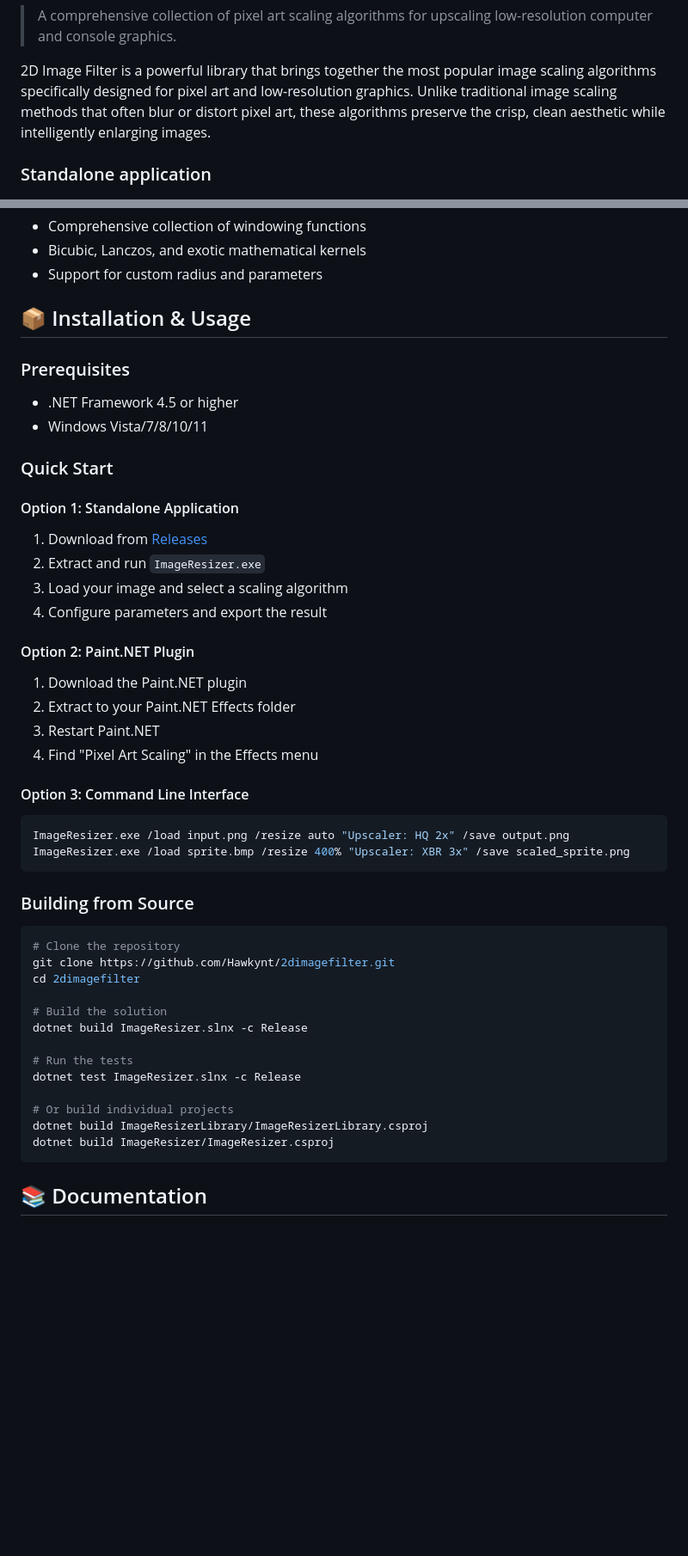
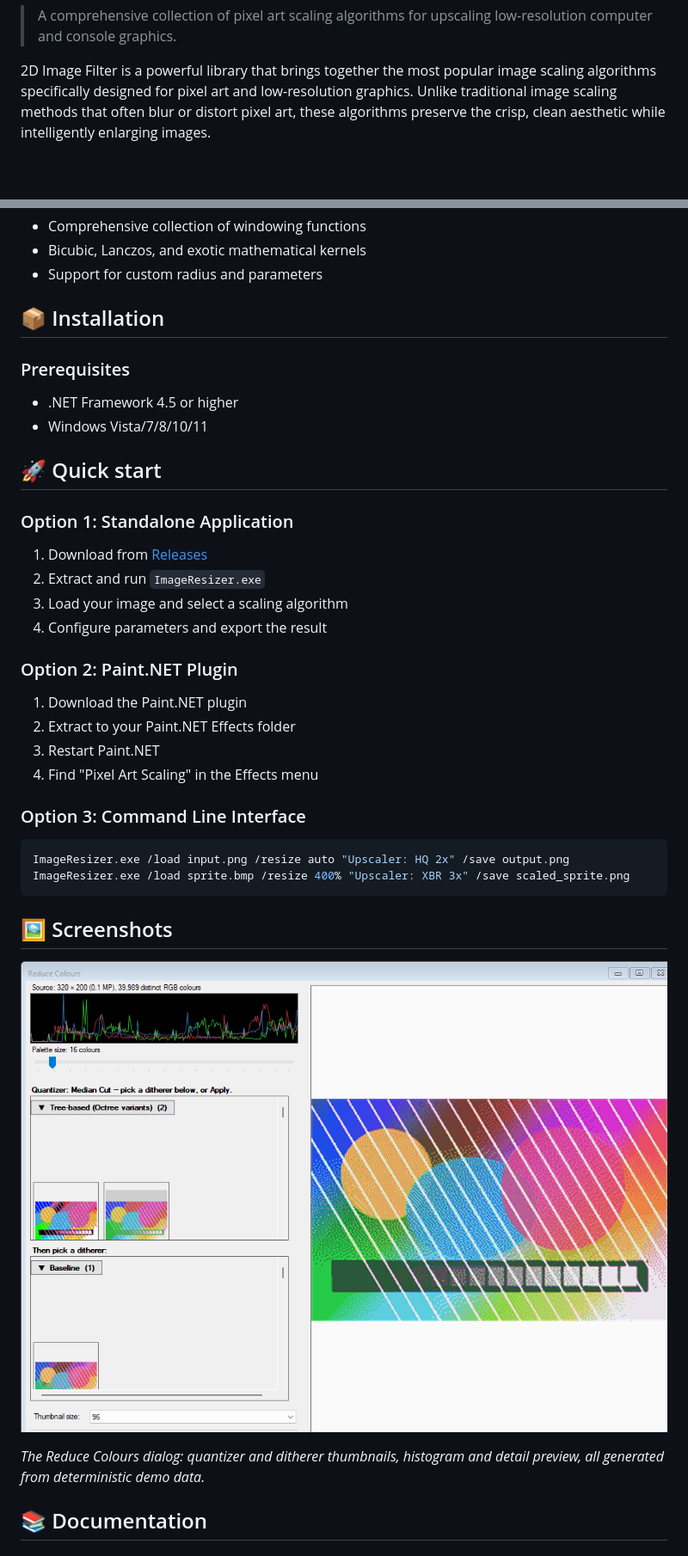
Before and after one commit to Hawkynt/2dimagefilter, a Markdown page: README.md, 2 parts joined by grey strips. Shown: that part at 86% size. Drawn GitHub-style; pictures changed too: docs/screenshots/reduce-colours.png; blank space fills up the shorter version.

Commit message:
* the README follows the house convention (#56)
* * the README follows the house convention

The prose, the two screenshots and the project goals sat above the first heading
under no section at all; they become Vision, with the standalone shot promoted to
the hook under the pitch and the Reduce Colours dialog moved into a Screenshots
section.

Installation & Usage is split into the Installation, Quick start and Building the
convention keeps apart, Downloads and Building move above Contributing so the
contributor half stays at the bottom, and the Sponsors badge is put back to the
house label.

Declares the repository a GUI one, which makes the hero image and the screenshot
tour required, and switches the repo-readme check on.

* * refresh the quantization screenshot

---------

Co-authored-by: github-actions[bot] <41898282+github-actions[bot]@users.noreply.github.com>

````diff
--- a/README.md
+++ b/README.md
@@ -21,7 +21,5 @@
 
 2D Image Filter is a powerful library that brings together the most popular image scaling algorithms specifically designed for pixel art and low-resolution graphics. Unlike traditional image scaling methods that often blur or distort pixel art, these algorithms preserve the crisp, clean aesthetic while intelligently enlarging images.
 
-### Standalone application
-
 ![ImageResizer showing deterministic pixel-art demo data and its live HQ 2x preview](docs/screenshots/image-resizer.png)
 
@@ -84,48 +80,38 @@ Our enhanced approach uses flexible similarity functions:
 - Bicubic, Lanczos, and exotic mathematical kernels
 - Support for custom radius and parameters
 
-## 📦 Installation & Usage
+## 📦 Installation
 
 ### Prerequisites
 - .NET Framework 4.5 or higher
 - Windows Vista/7/8/10/11
 
-### Quick Start
+## 🚀 Quick start
 
-#### Option 1: Standalone Application
+### Option 1: Standalone Application
 1. Download from [Releases](https://github.com/Hawkynt/2dimagefilter/releases)
 2. Extract and run `ImageResizer.exe`
 3. Load your image and select a scaling algorithm
 4. Configure parameters and export the result
 
-#### Option 2: Paint.NET Plugin
+### Option 2: Paint.NET Plugin
 1. Download the Paint.NET plugin
 2. Extract to your Paint.NET Effects folder
 3. Restart Paint.NET
 4. Find "Pixel Art Scaling" in the Effects menu
 
-#### Option 3: Command Line Interface
+### Option 3: Command Line Interface
 ```bash
 ImageResizer.exe /load input.png /resize auto "Upscaler: HQ 2x" /save output.png
 ImageResizer.exe /load sprite.bmp /resize 400% "Upscaler: XBR 3x" /save scaled_sprite.png
 ```
 
-### Building from Source
-```bash
-# Clone the repository
-git clone https://github.com/Hawkynt/2dimagefilter.git
-cd 2dimagefilter
+## 🖼️ Screenshots
 
-# Build the solution
-dotnet build ImageResizer.slnx -c Release
+![Reduce Colours dialog showing a generated high-colour test card, quantizer thumbnails, ditherer thumbnails, histogram, and detail preview](docs/screenshots/reduce-colours.png)
 
-# Run the tests
-dotnet test ImageResizer.slnx -c Release
-
-# Or build individual projects
-dotnet build ImageResizerLibrary/ImageResizerLibrary.csproj
-dotnet build ImageResizer/ImageResizer.csproj
-```
+*The Reduce Colours dialog: quantizer and ditherer thumbnails, histogram and detail preview, all
+generated from deterministic demo data.*
 
 ## 📚 Documentation
 
````
Also changed, not shown: other parts of README.md (+26 -10 lines), 1 other file.
